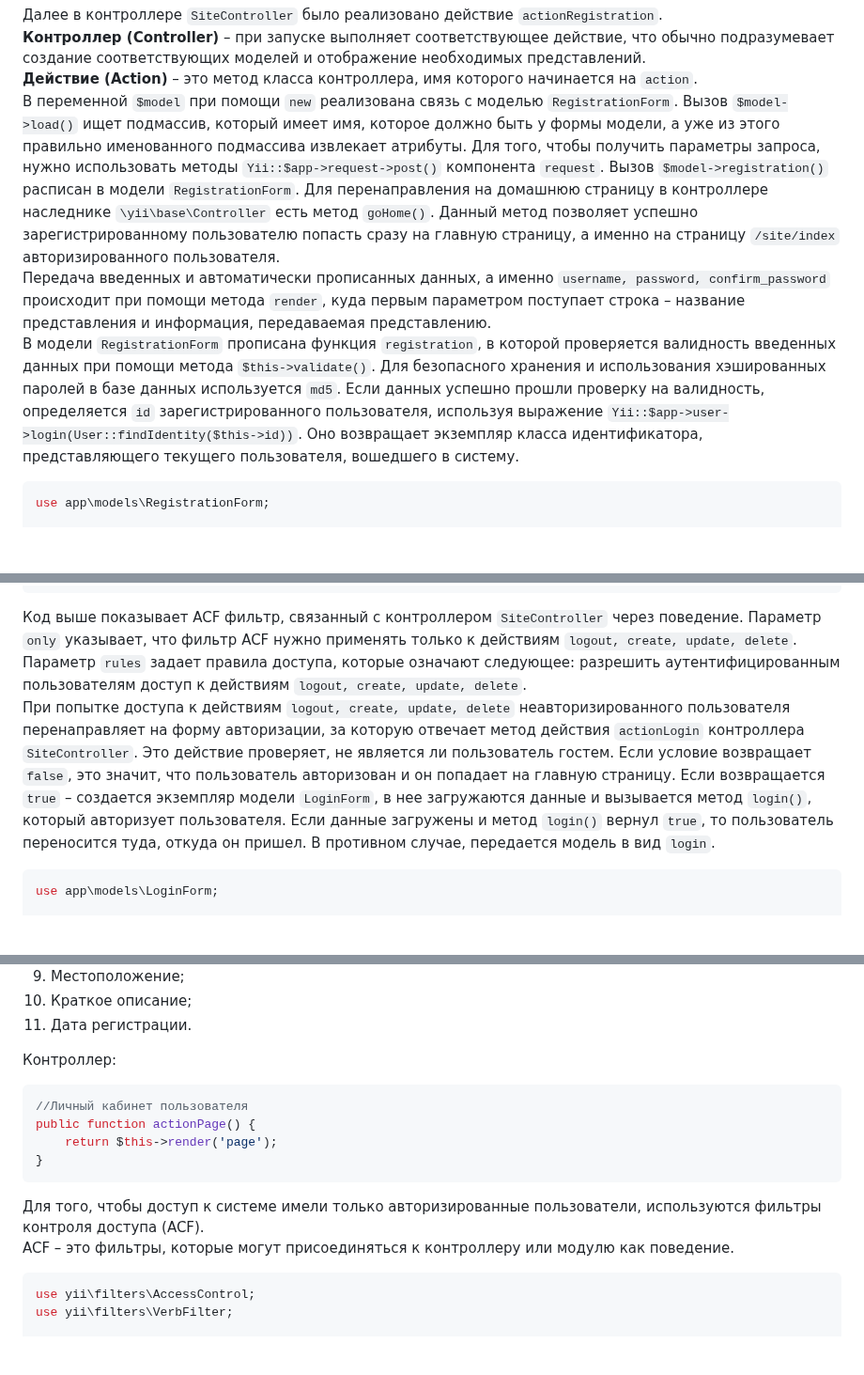
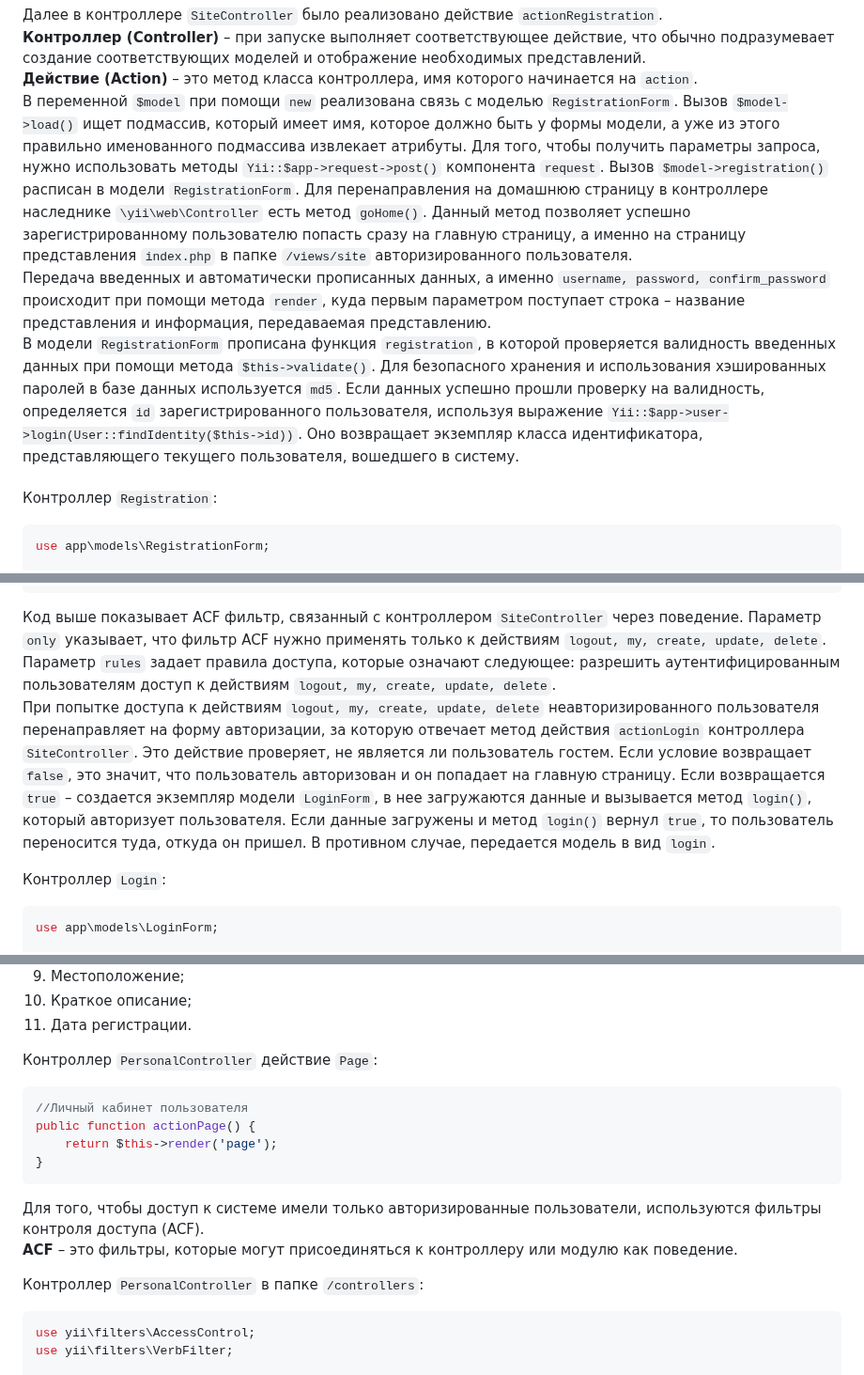
Before and after one commit to KetrinDorofeeva/togolden, a Markdown page: README.md, 3 parts joined by grey strips. Shown at 94% size. Rendered like a GitHub page; blank space fills up the shorter version.

````diff
--- a/README.md
+++ b/README.md
@@ -468,9 +470,10 @@ class RegistrationForm extends ActiveRecord {
 Далее в контроллере ``SiteController`` было реализовано действие ``actionRegistration``.
 **Контроллер (Controller)** – при запуске выполняет соответствующее действие, что обычно подразумевает создание соответствующих моделей и отображение необходимых представлений.
 **Действие (Action)** – это метод класса контроллера, имя которого начинается на ``action``.
-В переменной ``$model`` при помощи ``new`` реализована связь с моделью ``RegistrationForm``. Вызов ``$model->load()`` ищет подмассив, который имеет имя, которое должно быть у формы модели, а уже из этого правильно именованного подмассива извлекает атрибуты. Для того, чтобы получить параметры запроса, нужно использовать методы ``Yii::$app->request->post()`` компонента ``request``. Вызов ``$model->registration()`` расписан в модели ``RegistrationForm``. Для перенаправления на домашнюю страницу в контроллере наследнике ``\yii\base\Controller`` есть метод ``goHome()``. Данный метод позволяет успешно зарегистрированному пользователю попасть сразу на главную страницу, а именно на страницу ``/site/index`` авторизированного пользователя.
+В переменной ``$model`` при помощи ``new`` реализована связь с моделью ``RegistrationForm``. Вызов ``$model->load()`` ищет подмассив, который имеет имя, которое должно быть у формы модели, а уже из этого правильно именованного подмассива извлекает атрибуты. Для того, чтобы получить параметры запроса, нужно использовать методы ``Yii::$app->request->post()`` компонента ``request``. Вызов ``$model->registration()`` расписан в модели ``RegistrationForm``. Для перенаправления на домашнюю страницу в контроллере наследнике ``\yii\web\Controller`` есть метод ``goHome()``. Данный метод позволяет успешно зарегистрированному пользователю попасть сразу на главную страницу, а именно на страницу представления ```index.php``` в папке ```/views/site``` авторизированного пользователя.
 Передача введенных и автоматически прописанных данных, а именно ``username, password, confirm_password`` происходит при помощи метода ``render``, куда первым параметром поступает строка – название представления и информация, передаваемая представлению.
-В модели ``RegistrationForm`` прописана функция ``registration``, в которой проверяется валидность введенных данных при помощи метода ``$this->validate()``. Для безопасного хранения и использования хэшированных паролей в базе данных используется ``md5``. Если данных успешно прошли проверку на валидность, определяется ``id`` зарегистрированного пользователя, используя выражение ``Yii::$app->user->login(User::findIdentity($this->id))``. Оно возвращает экземпляр класса идентификатора, представляющего текущего пользователя, вошедшего в систему.
+В модели ``RegistrationForm`` прописана функция ``registration``, в которой проверяется валидность введенных данных при помощи метода ``$this->validate()``. Для безопасного хранения и использования хэшированных паролей в базе данных используется ``md5``. Если данных успешно прошли проверку на валидность, определяется ``id`` зарегистрированного пользователя, используя выражение ``Yii::$app->user->login(User::findIdentity($this->id))``. Оно возвращает экземпляр класса идентификатора, представляющего текущего пользователя, вошедшего в систему.<br><br>
+Контроллер ```Registration```:
 ```php
 use app\models\RegistrationForm;
 
@@ -625,9 +630,10 @@ public function behaviors()
 }
 ```
 
-Код выше показывает ACF фильтр, связанный с контроллером ```SiteController``` через поведение. Параметр ```only``` указывает, что фильтр ACF нужно применять только к действиям ```logout, create, update, delete```. Параметр ```rules``` задает правила доступа, которые означают следующее: разрешить аутентифицированным пользователям доступ к действиям ```logout, create, update, delete```.
-При попытке доступа к действиям ```logout, create, update, delete``` неавторизированного пользователя перенаправляет на форму авторизации, за которую отвечает метод действия ```actionLogin``` контроллера ```SiteController```. Это действие проверяет, не является ли пользователь гостем. Если условие возвращает ```false```, это значит, что пользователь авторизован и он попадает на главную страницу. Если возвращается ```true``` – создается экземпляр модели ```LoginForm```, в нее загружаются данные и вызывается метод ```login()```, который авторизует пользователя. Если данные загружены и метод ```login()``` вернул ```true```, то пользователь переносится туда, откуда он пришел. В противном случае, передается модель в вид ```login```.
-
+Код выше показывает ACF фильтр, связанный с контроллером ```SiteController``` через поведение. Параметр ```only``` указывает, что фильтр ACF нужно применять только к действиям ```logout, my, create, update, delete```. Параметр ```rules``` задает правила доступа, которые означают следующее: разрешить аутентифицированным пользователям доступ к действиям ```logout, my, create, update, delete```.
+При попытке доступа к действиям ```logout, my, create, update, delete``` неавторизированного пользователя перенаправляет на форму авторизации, за которую отвечает метод действия ```actionLogin``` контроллера ```SiteController```. Это действие проверяет, не является ли пользователь гостем. Если условие возвращает ```false```, это значит, что пользователь авторизован и он попадает на главную страницу. Если возвращается ```true``` – создается экземпляр модели ```LoginForm```, в нее загружаются данные и вызывается метод ```login()```, который авторизует пользователя. Если данные загружены и метод ```login()``` вернул ```true```, то пользователь переносится туда, откуда он пришел. В противном случае, передается модель в вид ```login```.
+
+Контроллер ```Login```:
 ```php
 use app\models\LoginForm;
 
@@ -1624,7 +1631,7 @@ https://user-images.githubusercontent.com/93386515/226196700-0bcf9305-0eaf-4ae7-
 10) Краткое описание;
 11) Дата регистрации.
 
-Контроллер:
+Контроллер ```PersonalController``` действие ```Page```:
 ```php
 //Личный кабинет пользователя
 public function actionPage() {
@@ -1633,7 +1640,9 @@ public function actionPage() {
 ```
 
 Для того, чтобы доступ к системе имели только авторизированные пользователи, используются фильтры контроля доступа (ACF).
-ACF – это фильтры, которые могут присоединяться к контроллеру или модулю как поведение.
+**ACF** – это фильтры, которые могут присоединяться к контроллеру или модулю как поведение.
+
+Контроллер ```PersonalController``` в папке ```/controllers```:
 ```php
 use yii\filters\AccessControl;
 use yii\filters\VerbFilter;
````
Also changed, not shown: other parts of README.md (+28 -22 lines).
